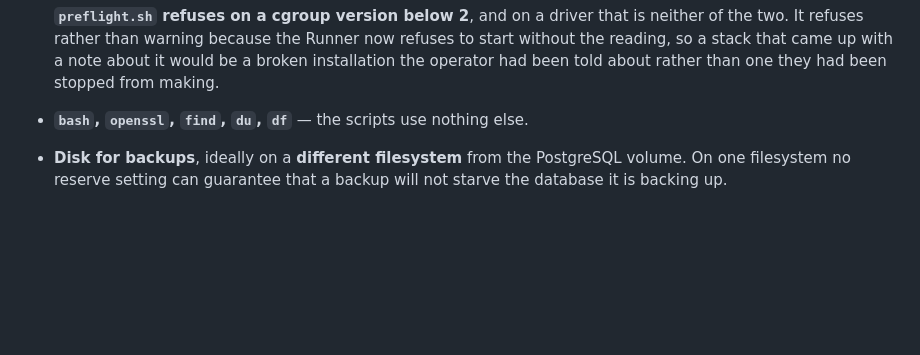
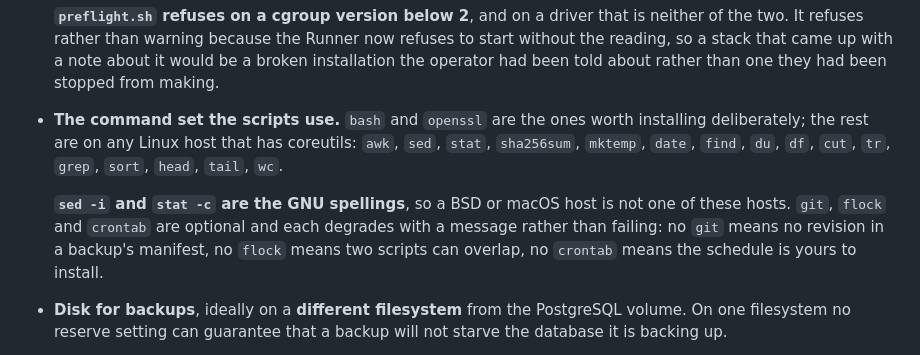
Before and after one commit to AlgoJudge/AlgoJudge-Ops, a Markdown page: docs/INSTALL.md, the part around one of its changes. Rendered like a GitHub page; blank space fills up the shorter version.

```diff
--- a/docs/INSTALL.md
+++ b/docs/INSTALL.md
@@ -70,7 +74,16 @@ From an empty directory to an installation that judges a submission.
   refuses to start without the reading, so a stack that came up with a note
   about it would be a broken installation the operator had been told about
   rather than one they had been stopped from making.
-- **`bash`, `openssl`, `find`, `du`, `df`** — the scripts use nothing else.
+- **The command set the scripts use.** `bash` and `openssl` are the ones worth
+  installing deliberately; the rest are on any Linux host that has coreutils:
+  `awk`, `sed`, `stat`, `sha256sum`, `mktemp`, `date`, `find`, `du`, `df`, `cut`,
+  `tr`, `grep`, `sort`, `head`, `tail`, `wc`.
+
+  **`sed -i` and `stat -c` are the GNU spellings**, so a BSD or macOS host is not
+  one of these hosts. `git`, `flock` and `crontab` are optional and each degrades
+  with a message rather than failing: no `git` means no revision in a backup's
+  manifest, no `flock` means two scripts can overlap, no `crontab` means the
+  schedule is yours to install.
 - **Disk for backups**, ideally on a **different filesystem** from the
   PostgreSQL volume. On one filesystem no reserve setting can guarantee that a
   backup will not starve the database it is backing up.
```
Also changed, not shown: other parts of docs/INSTALL.md (+50 -21 lines), docs/OPERATIONS.md (+5 -2 lines).
